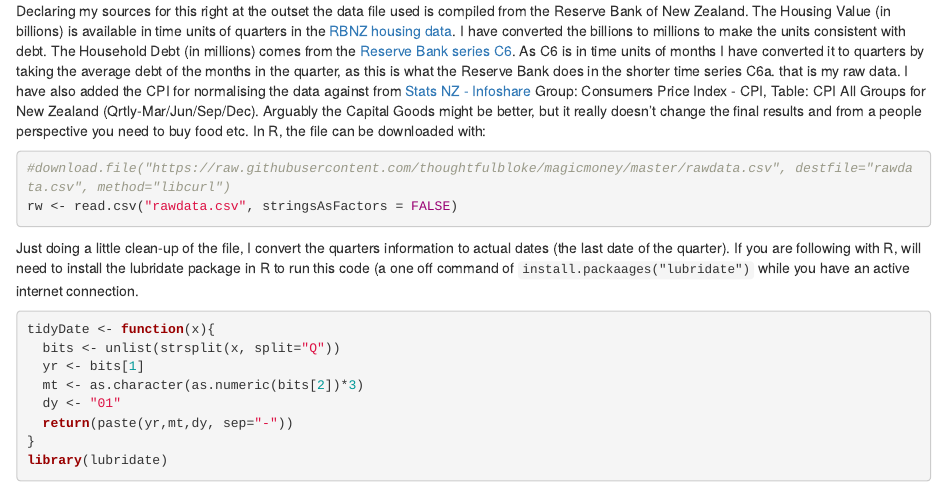
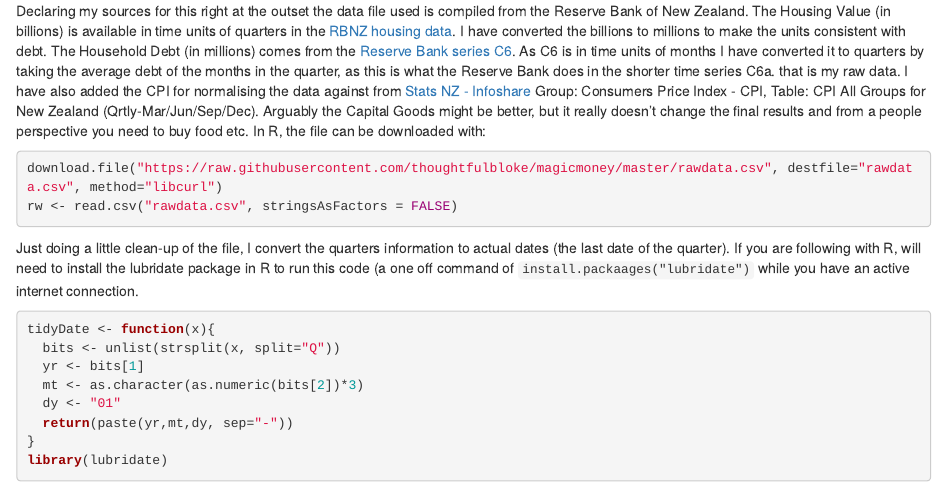
Before and after one commit to imanojkumar/magicmoney, an R Markdown document (ReadMe.Rmd): the page in a window 1100 px wide, from 190 px down. Rendered offline with R 4.5, knitr and Pandoc, with nearby package versions.

Commit message:
uncommented download.file

````diff
--- a/ReadMe.Rmd
+++ b/ReadMe.Rmd
@@ -13,7 +13,7 @@ Declaring my sources for this right at the outset the data file used is compiled
 
 ```{r}
 
-#download.file("https://raw.githubusercontent.com/thoughtfulbloke/magicmoney/master/rawdata.csv", destfile="rawdata.csv", method="libcurl")
+download.file("https://raw.githubusercontent.com/thoughtfulbloke/magicmoney/master/rawdata.csv", destfile="rawdata.csv", method="libcurl")
 rw <- read.csv("rawdata.csv", stringsAsFactors = FALSE)
 ```
 
````
